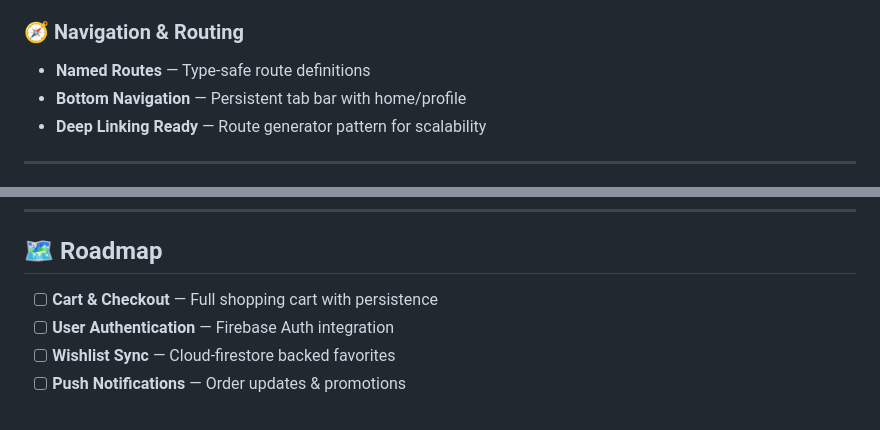
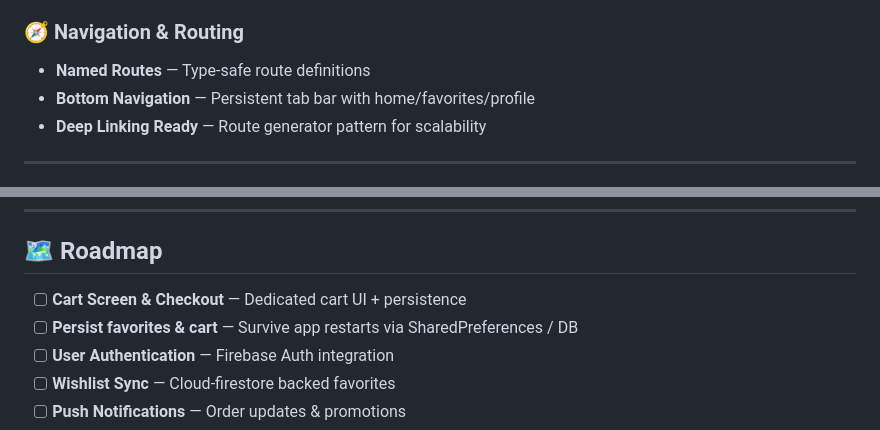
Before and after one commit to asaerxd6767/Kayan_Brand, a Markdown page: README.md, 2 parts joined by grey strips. Rendered like a GitHub page.

```diff
--- a/README.md
+++ b/README.md
@@ -39,7 +40,7 @@ A modern, feature-rich Flutter e-commerce application showcasing a complete prod
 
 ### 🧭 **Navigation & Routing**
 - **Named Routes** — Type-safe route definitions
-- **Bottom Navigation** — Persistent tab bar with home/profile
+- **Bottom Navigation** — Persistent tab bar with home/favorites/profile
 - **Deep Linking Ready** — Route generator pattern for scalability
 
 ---
@@ -219,7 +243,8 @@ genhtml coverage/lcov.info -o coverage/html
 
 ## 🗺️ Roadmap
 
-- [ ] **Cart & Checkout** — Full shopping cart with persistence
+- [ ] **Cart Screen & Checkout** — Dedicated cart UI + persistence
+- [ ] **Persist favorites & cart** — Survive app restarts via SharedPreferences / DB
 - [ ] **User Authentication** — Firebase Auth integration
 - [ ] **Wishlist Sync** — Cloud-firestore backed favorites
 - [ ] **Push Notifications** — Order updates & promotions
```
Also changed, not shown: other parts of README.md (+26 -2 lines).
